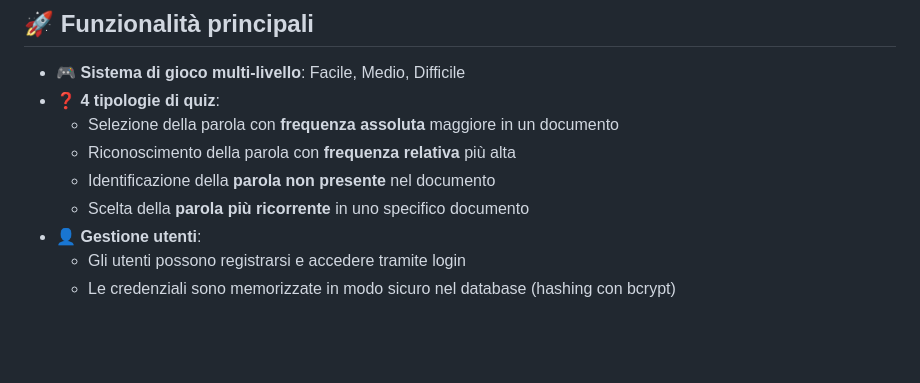
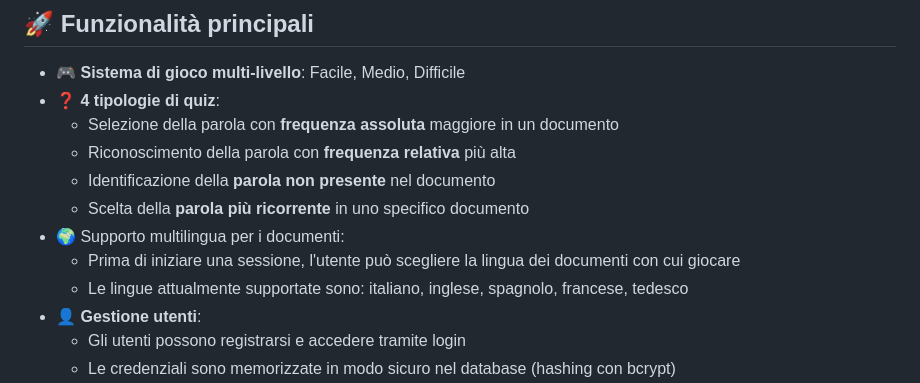
Before and after one commit to CupoMeridio/Wordageddon-G17, a Markdown page: README.md, the part around the change. GitHub-like rendering; blank space fills up the shorter version.

```diff
--- a/README.md
+++ b/README.md
@@ -13,6 +13,9 @@ Un'applicazione desktop ludico-educativa sviluppata in JavaFX per testare la mem
   - Riconoscimento della parola con **frequenza relativa** più alta
   - Identificazione della **parola non presente** nel documento
   - Scelta della **parola più ricorrente** in uno specifico documento
+- 🌍 Supporto multilingua per i documenti:
+  - Prima di iniziare una sessione, l'utente può scegliere la lingua dei documenti con cui giocare
+  - Le lingue attualmente supportate sono: italiano, inglese, spagnolo, francese, tedesco
 - 👤 **Gestione utenti**:
   - Gli utenti possono registrarsi e accedere tramite login
   - Le credenziali sono memorizzate in modo sicuro nel database (hashing con bcrypt)
```
